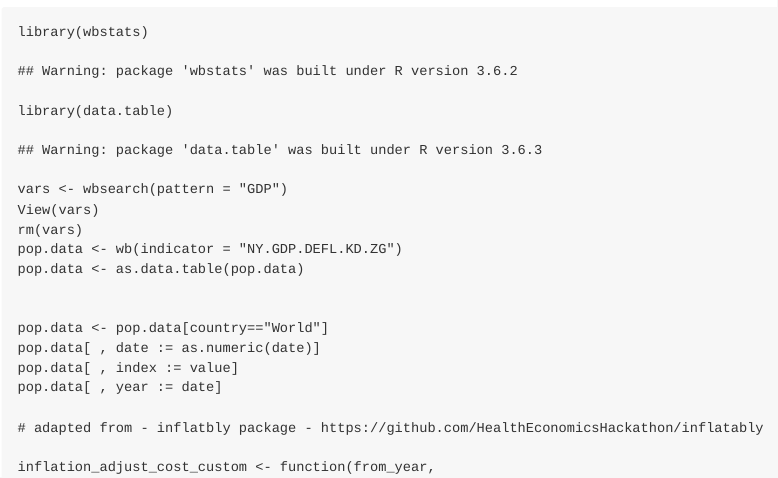
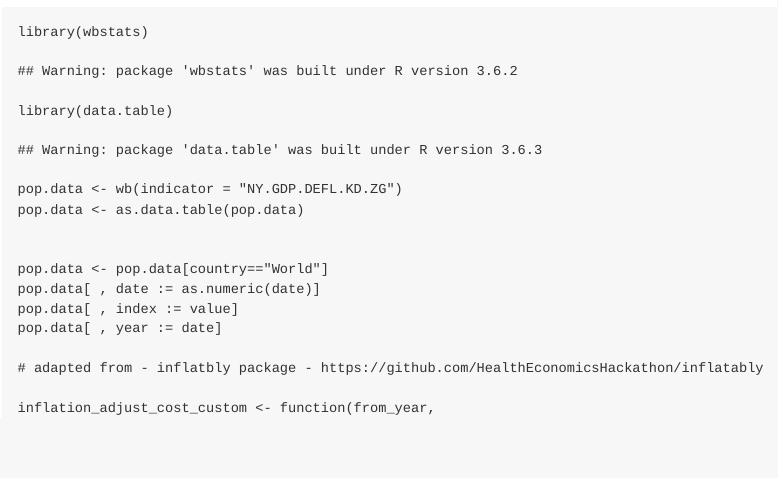
Before and after one commit to HealthEconomicsHackathon/SHEPRD, an R Markdown document (content/docs/inflation-and-currency-conversions/_index.Rmd): the page in a window 1100 px wide, from 1210 px down. The pictures show the output file content/docs/inflation-and-currency-conversions/_index.md that the author committed with the source, drawn offline in the style of GitHub.

Commit message:
removing sample code chunk that leads to popup table

```diff
--- a/content/docs/inflation-and-currency-conversions/_index.Rmd
+++ b/content/docs/inflation-and-currency-conversions/_index.Rmd
@@ -46,9 +46,6 @@ See https://cran.r-project.org/web/packages/wbstats/vignettes/Using_the_wbstats_
 library(wbstats)
 library(data.table)
 
-vars <- wbsearch(pattern = "GDP")
-View(vars)
-rm(vars)
 pop.data <- wb(indicator = "NY.GDP.DEFL.KD.ZG")
 pop.data <- as.data.table(pop.data)
 
```
Also changed, not shown: content/docs/inflation-and-currency-conversions/_index.md, 1 other file.
